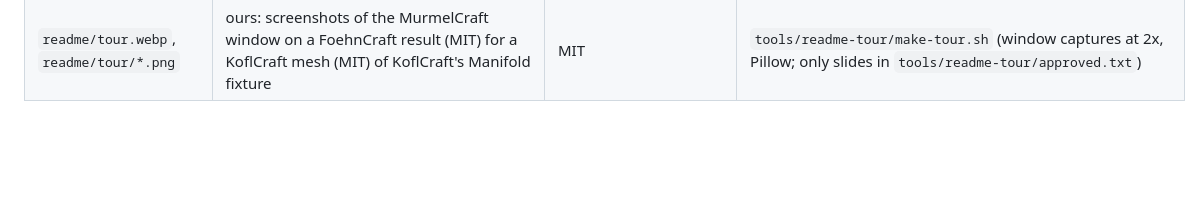
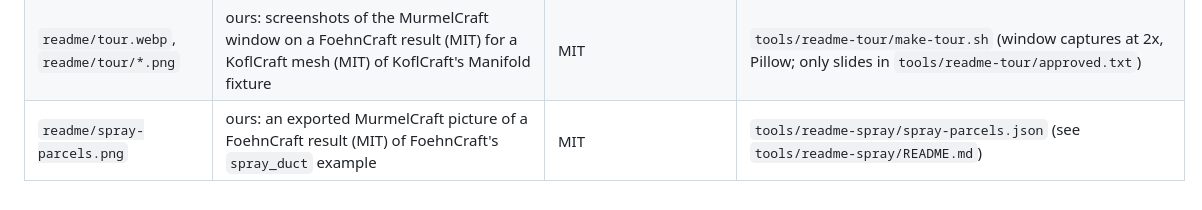
Before and after one commit to chiefenne/MurmelCraft, a Markdown page: assets/PROVENANCE.md, the part around the change. Drawn GitHub-style; blank space fills up the shorter version.

```diff
--- a/assets/PROVENANCE.md
+++ b/assets/PROVENANCE.md
@@ -21,3 +21,4 @@ no SolidCraft or FieldCraft asset, kit, theme or icon is used (clean room).
 | `logo/murmelcraft-logo-source.png` | supplied by the maintainer (Andreas Ennemoser), 2026-11-23 | MurmelCraft logo, all rights with the maintainer; not under the MIT licence of the code | the image as supplied, 1254 x 1254 |
 | `logo/murmelcraft-256.png`, `logo/murmelcraft-128.png` | from the source above | as above | rounded square (1151 px, corner radius 278 px) cut out of the white page with a 4x supersampled mask, resized with Lanczos |
 | `readme/tour.webp`, `readme/tour/*.png` | ours: screenshots of the MurmelCraft window on a FoehnCraft result (MIT) for a KoflCraft mesh (MIT) of KoflCraft's Manifold fixture | MIT | `tools/readme-tour/make-tour.sh` (window captures at 2x, Pillow; only slides in `tools/readme-tour/approved.txt`) |
+| `readme/spray-parcels.png` | ours: an exported MurmelCraft picture of a FoehnCraft result (MIT) of FoehnCraft's `spray_duct` example | MIT | `tools/readme-spray/spray-parcels.json` (see `tools/readme-spray/README.md`) |
```
Also changed, not shown: README.md (+3 -0 lines), tools/readme-spray/README.md (added, +11 -0 lines), assets/readme/spray-parcels.png (added), 1 other file.
